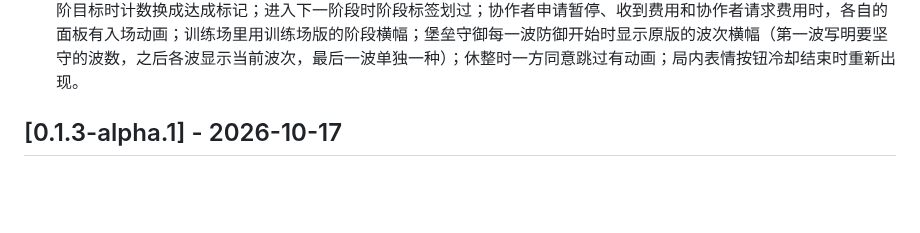
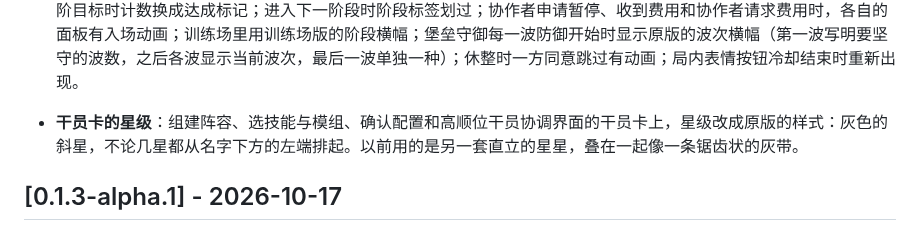
Before and after one commit to ArknightsDevs/Icebreaker-Games, a Markdown page: CHANGELOG.md, the part around the change. GitHub-like rendering; blank space fills up the shorter version.

```diff
--- a/CHANGELOG.md
+++ b/CHANGELOG.md
@@ -47,6 +47,8 @@
   - 抵挡与减伤：星熊、可颂（也分一半给身边的干员）、导火索、闪击有几率完全挡下伤害，火神、因陀罗闪避近战攻击，远牙技能期间的攻击不会被闪避；泥岩、魔王让受到萨卡兹敌人的伤害降低，歌蕾蒂娅让深海猎人干员回血、受到海怪的伤害降低，嘉辛塔让身边的干员受到空中敌人的伤害降低。
 
 - **界面动画**：活动首页点「快速匹配」时先播放原版的转场（镜头推近、面板淡出）再进入匹配页；匹配页上常规项目的标题栏随选中的级别滑入滑出，身份列表和互选模式的特效按原版的时长淡入淡出。不需要协调就进入组建阵容时，横幅先显示「无需协调」，再切换到「组建上场阵容」。对局中按原版播放这些动画：一方失守时顶栏换成复活倒计时、复活时换回生命；打开二倍速时这一方的标记亮起、光闪一下后熄灭；剩下最后 10 秒时计时器闪烁；达成最低目标和进阶目标时计数换成达成标记；进入下一阶段时阶段标签划过；协作者申请暂停、收到费用和协作者请求费用时，各自的面板有入场动画；训练场里用训练场版的阶段横幅；堡垒守御每一波防御开始时显示原版的波次横幅（第一波写明要坚守的波数，之后各波显示当前波次，最后一波单独一种）；休整时一方同意跳过有动画；局内表情按钮冷却结束时重新出现。
+
+- **干员卡的星级**：组建阵容、选技能与模组、确认配置和高顺位干员协调界面的干员卡上，星级改成原版的样式：灰色的斜星，不论几星都从名字下方的左端排起。以前用的是另一套直立的星星，叠在一起像一条锯齿状的灰带。
 
 ## [0.1.3-alpha.1] - 2026-10-17
 
```
Also changed, not shown: docs/spec/page.md (+1 -1 lines).
